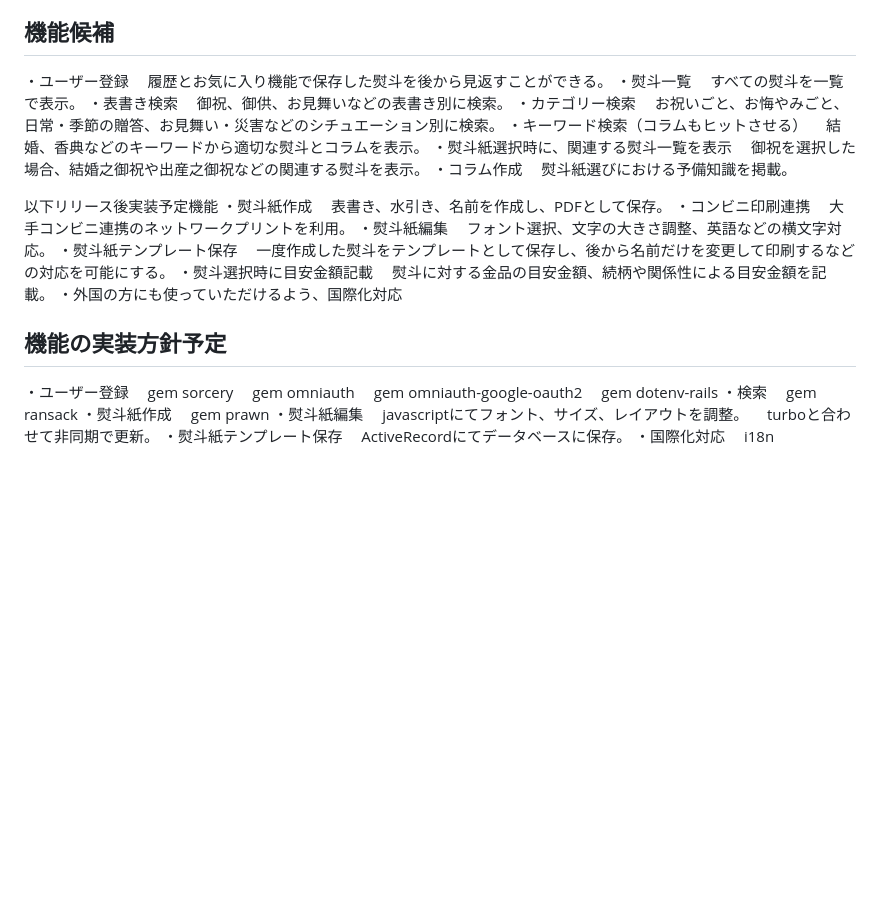
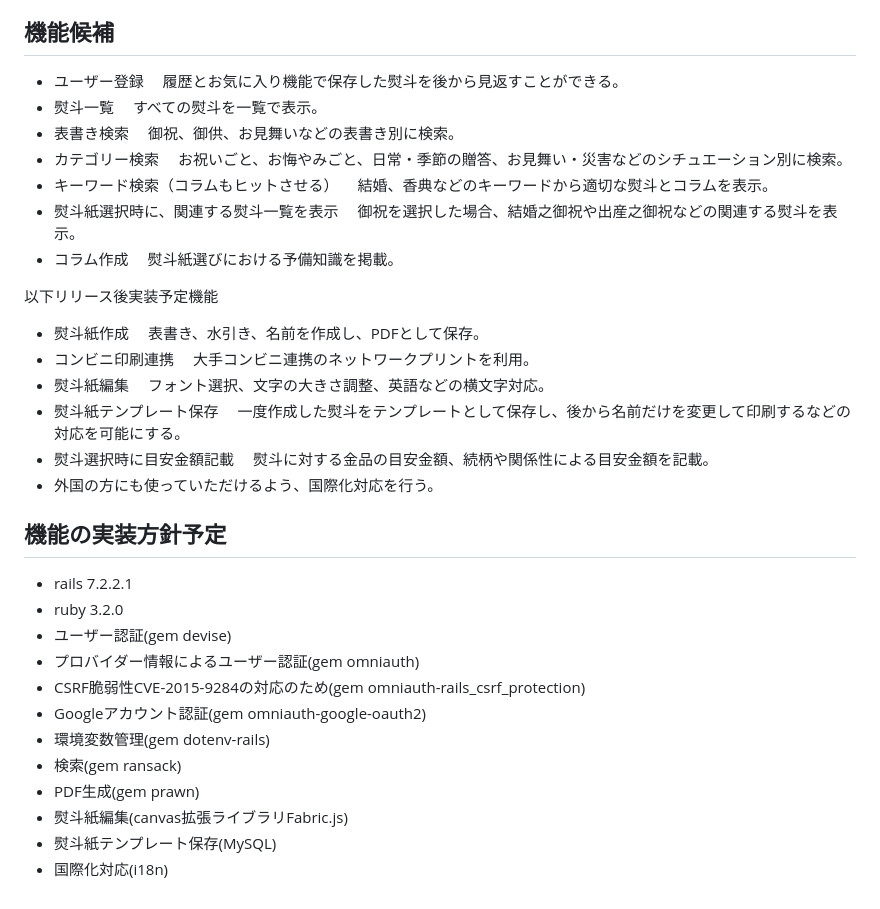
Before and after one commit to miyu51/noshiru, a Markdown page: README.md, the part around the change. Drawn GitHub-style; blank space fills up the shorter version.

Commit message:
機能の実装方針予定編集

```diff
--- a/README.md
+++ b/README.md
@@ -37,48 +37,44 @@
 　今のご時世、誰もかれもが忙しいこの世の中。時短できるところは時短しましょう。あなたの時間が少しでも増えるように。そんな少しの期待を持ったアプリが、この**noshiru**です。
 
 ## 機能候補
-・ユーザー登録
+- ユーザー登録
 　履歴とお気に入り機能で保存した熨斗を後から見返すことができる。
-・熨斗一覧
+- 熨斗一覧
 　すべての熨斗を一覧で表示。
-・表書き検索
+- 表書き検索
 　御祝、御供、お見舞いなどの表書き別に検索。
-・カテゴリー検索
+- カテゴリー検索
 　お祝いごと、お悔やみごと、日常・季節の贈答、お見舞い・災害などのシチュエーション別に検索。
-・キーワード検索（コラムもヒットさせる）
+- キーワード検索（コラムもヒットさせる）
 　結婚、香典などのキーワードから適切な熨斗とコラムを表示。
-・熨斗紙選択時に、関連する熨斗一覧を表示
+- 熨斗紙選択時に、関連する熨斗一覧を表示
 　御祝を選択した場合、結婚之御祝や出産之御祝などの関連する熨斗を表示。
-・コラム作成
+- コラム作成
 　熨斗紙選びにおける予備知識を掲載。
 
 以下リリース後実装予定機能
-・熨斗紙作成
+- 熨斗紙作成
 　表書き、水引き、名前を作成し、PDFとして保存。
-・コンビニ印刷連携
+- コンビニ印刷連携
 　大手コンビニ連携のネットワークプリントを利用。
-・熨斗紙編集
+- 熨斗紙編集
 　フォント選択、文字の大きさ調整、英語などの横文字対応。
-・熨斗紙テンプレート保存
+- 熨斗紙テンプレート保存
 　一度作成した熨斗をテンプレートとして保存し、後から名前だけを変更して印刷するなどの対応を可能にする。
-・熨斗選択時に目安金額記載
+- 熨斗選択時に目安金額記載
 　熨斗に対する金品の目安金額、続柄や関係性による目安金額を記載。
-・外国の方にも使っていただけるよう、国際化対応
+- 外国の方にも使っていただけるよう、国際化対応を行う。
 
 ## 機能の実装方針予定
-・ユーザー登録
-　gem sorcery
-　gem omniauth
-　gem omniauth-google-oauth2
-　gem dotenv-rails
-・検索
-　gem ransack
-・熨斗紙作成
-　gem prawn
-・熨斗紙編集
-　javascriptにてフォント、サイズ、レイアウトを調整。
-　turboと合わせて非同期で更新。
-・熨斗紙テンプレート保存
-　ActiveRecordにてデータベースに保存。
-・国際化対応
-　i18n
+- rails 7.2.2.1
+- ruby 3.2.0
+- ユーザー認証(gem devise)
+- プロバイダー情報によるユーザー認証(gem omniauth)
+- CSRF脆弱性CVE-2015-9284の対応のため(gem omniauth-rails_csrf_protection)
+- Googleアカウント認証(gem omniauth-google-oauth2)
+- 環境変数管理(gem dotenv-rails)
+- 検索(gem ransack)
+- PDF生成(gem prawn)
+- 熨斗紙編集(canvas拡張ライブラリFabric.js)
+- 熨斗紙テンプレート保存(MySQL)
+- 国際化対応(i18n)
```
